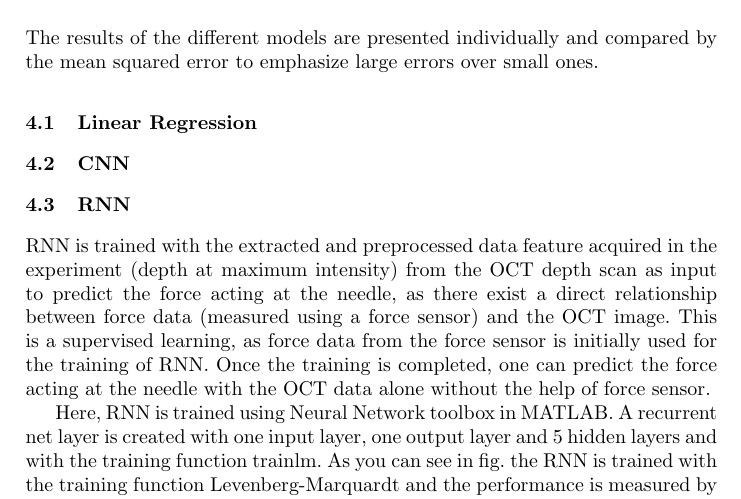
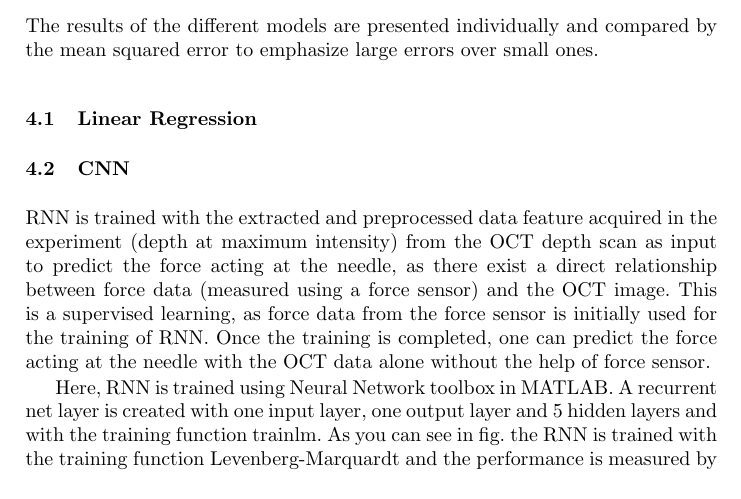
Before and after one commit to lachu280392/Schlaeferprojekt, a LaTeX paper (paper/paper.tex, which reads paper/content/results.tex): part of page 6 of 13, cut so that both start at the same text. Compiled offline with pdfLaTeX.

Commit message:
Update results.tex

```diff
--- a/paper/content/results.tex
+++ b/paper/content/results.tex
@@ -6,7 +6,7 @@ large errors over small ones.
 
 \subsection{Linear Regression}
 \subsection{CNN}
-\subsection{RNN}
+%\subsection{RNN}
       RNN is trained with the extracted and preprocessed data feature acquired in the experiment (depth at maximum intensity) from the OCT depth scan as input to predict the force acting at the needle, as there exist a direct relationship between force data (measured using a force sensor) and the OCT image. This is a supervised learning, as force data from the force sensor is initially used for the training of RNN. Once the training is completed, one can predict the force acting at the needle with the OCT data alone without the help of force sensor.
       \begin{figure}
     \centering
```
